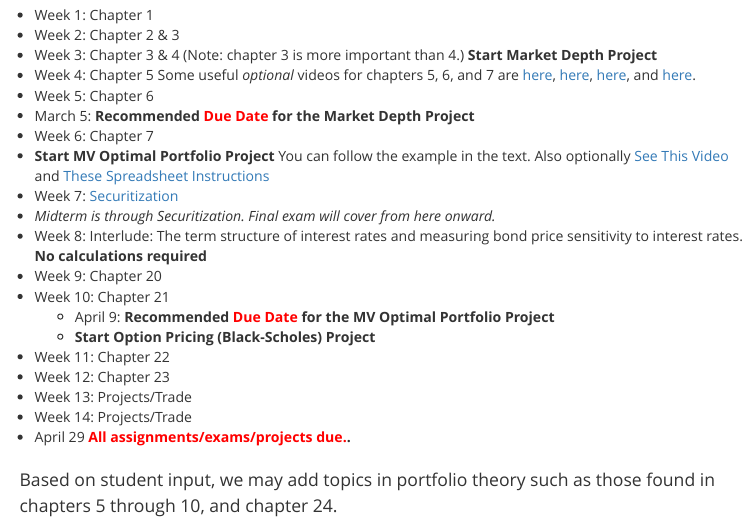
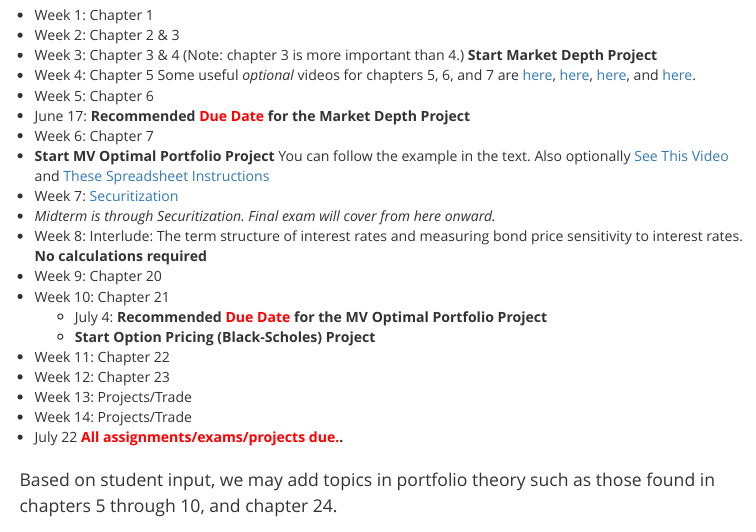
Before and after one commit to Matt-Brigida/fin_532_syllabus, an R Markdown document (index.Rmd): the page in a window 1100 px wide, from 4900 px down. The pictures show the output file index.html that the author committed with the source, opened offline.

Commit message:
sugg due dates

```diff
--- a/index.Rmd
+++ b/index.Rmd
@@ -279,7 +279,7 @@ cat(tabl)
 - Week 3:  Chapter 3 \& 4 (Note: chapter 3 is more important than 4.) **Start Market Depth Project**
 - Week 4: Chapter 5 Some useful *optional* videos for chapters 5, 6, and 7 are [here](https://www.youtube.com/watch?v=iyxoZZUULCQ&list=PLRK1VeglPb4MeP83AIOZFj2quPZ1t4dN6&index=4), [here](https://www.youtube.com/watch?v=ZtxvkdThpck&index=3&list=PLRK1VeglPb4MeP83AIOZFj2quPZ1t4dN6), [here](https://www.youtube.com/watch?v=XX1h196RLUg&list=PLRK1VeglPb4MeP83AIOZFj2quPZ1t4dN6&index=2), and [here](https://www.youtube.com/watch?v=dpB5fx5lbA8&list=PLRK1VeglPb4MeP83AIOZFj2quPZ1t4dN6&index=1).
 -  Week 5: Chapter 6
-  + March 5: **Recommended <font color="red">Due Date</font> for the Market Depth Project**
+  + June 17: **Recommended <font color="red">Due Date</font> for the Market Depth Project**
 -  Week 6:  Chapter 7
   + **Start MV Optimal Portfolio Project** You can follow the example in the text.  Also optionally [See This Video](https://www.youtube.com/watch?v=HQrba-gn1Gs&list=PLRK1VeglPb4MeP83AIOZFj2quPZ1t4dN6&index=10) and [These Spreadsheet Instructions](https://www.youtube.com/watch?v=jjjQV__bSHk&t=94s&list=PLRK1VeglPb4MeP83AIOZFj2quPZ1t4dN6&index=12)
 -  Week 7: [Securitization](https://matt-brigida.github.io/securitization-presentation-abridged/)
@@ -287,13 +287,13 @@ cat(tabl)
 - Week 8: Interlude: The term structure of interest rates and measuring bond price sensitivity to interest rates. **No calculations required**
 - Week 9: Chapter 20
 - Week 10: Chapter 21
-  + April 9: **Recommended <font color="red">Due Date</font> for the MV Optimal Portfolio Project**
+  + July 4: **Recommended <font color="red">Due Date</font> for the MV Optimal Portfolio Project**
   + **Start Option Pricing (Black-Scholes) Project**
 - Week 11: Chapter 22
 - Week 12: Chapter 23
 - Week 13: Projects/Trade
 - Week 14: Projects/Trade
- + April 29 **<font color="red">All assignments/exams/projects due.</font>.**
+ + July 22 **<font color="red">All assignments/exams/projects due.</font>.**
 <!-- - 4/27: Last discussion -->
 
 <!-- Spring -->
```
Also changed, not shown: index.html.
